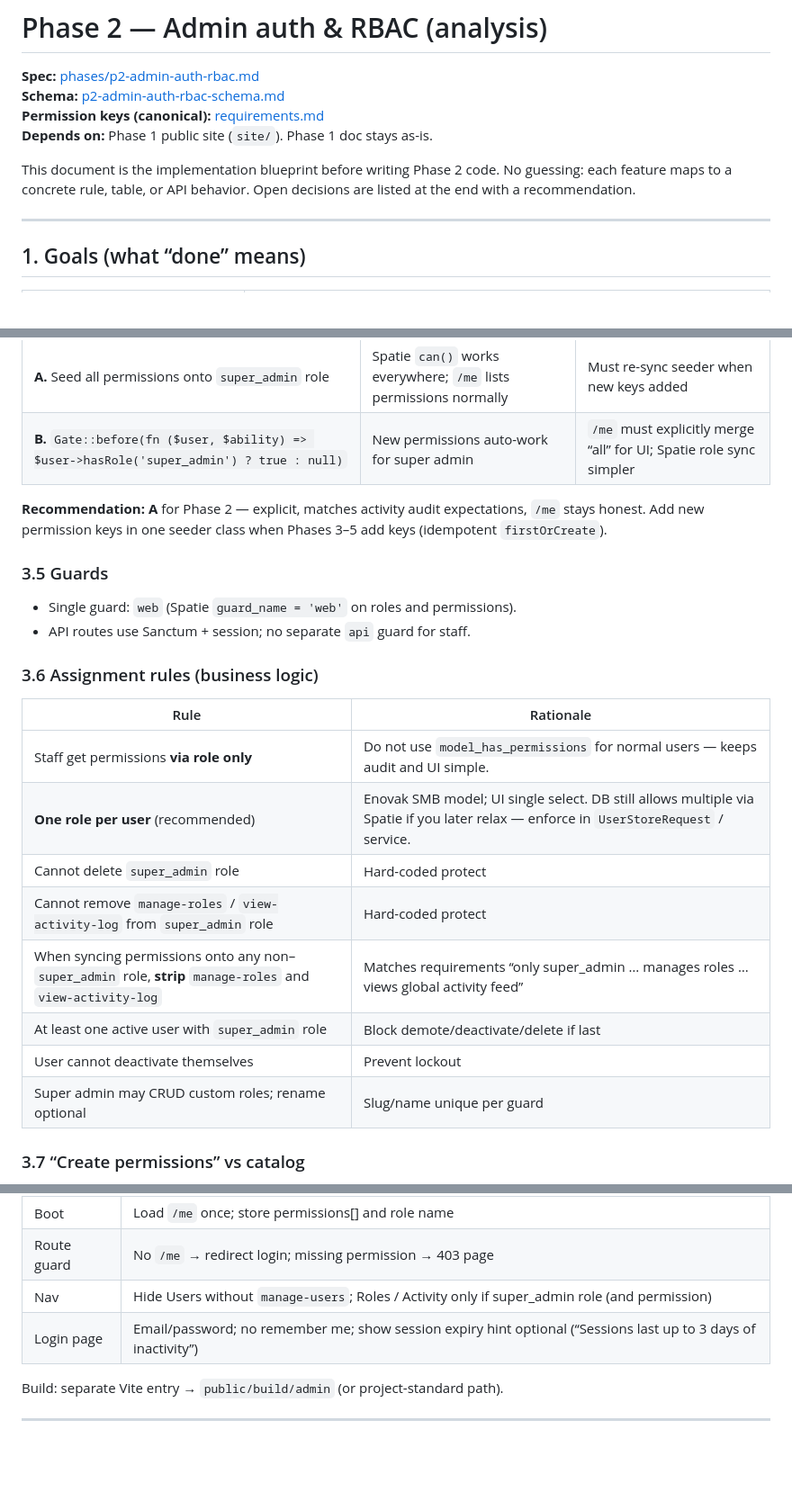
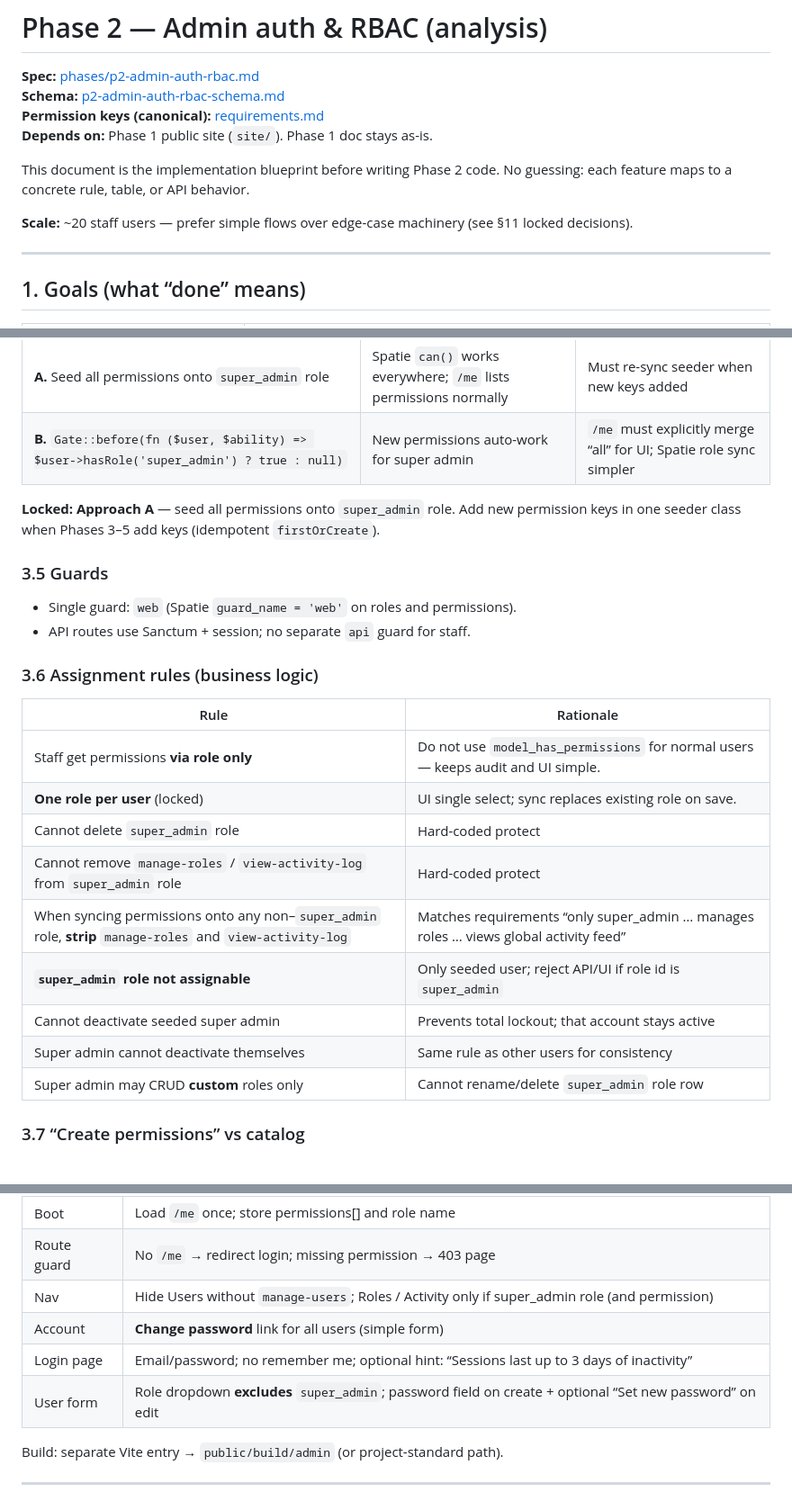
Before and after one commit to nahidnstu12/anntech-v2, a Markdown page: docs/p2-admin-auth-rbac-analysis.md, 3 parts joined by grey strips. Shown at 90% size. Rendered like a GitHub page; blank space fills up the shorter version.

```diff
--- a/docs/p2-admin-auth-rbac-analysis.md
+++ b/docs/p2-admin-auth-rbac-analysis.md
@@ -5,7 +5,9 @@
 **Permission keys (canonical):** [requirements.md](./requirements.md#roles--permissions-target)
 **Depends on:** Phase 1 public site (`site/`). Phase 1 doc stays as-is.
 
-This document is the implementation blueprint before writing Phase 2 code. No guessing: each feature maps to a concrete rule, table, or API behavior. Open decisions are listed at the end with a recommendation.
+This document is the implementation blueprint before writing Phase 2 code. No guessing: each feature maps to a concrete rule, table, or API behavior.
+
+**Scale:** ~20 staff users — prefer simple flows over edge-case machinery (see §11 locked decisions).
 
 ---
 
@@ -115,7 +117,7 @@ Pick **one** approach (avoid double logic):
 | **A.** Seed all permissions onto `super_admin` role | Spatie `can()` works everywhere; `/me` lists permissions normally | Must re-sync seeder when new keys added |
 | **B.** `Gate::before(fn ($user, $ability) => $user->hasRole('super_admin') ? true : null)` | New permissions auto-work for super admin | `/me` must explicitly merge “all” for UI; Spatie role sync simpler |
 
-**Recommendation:** **A** for Phase 2 — explicit, matches activity audit expectations, `/me` stays honest. Add new permission keys in one seeder class when Phases 3–5 add keys (idempotent `firstOrCreate`).
+**Locked:** **Approach A** — seed all permissions onto `super_admin` role. Add new permission keys in one seeder class when Phases 3–5 add keys (idempotent `firstOrCreate`).
 
 ### 3.5 Guards
 
@@ -127,13 +129,14 @@ Pick **one** approach (avoid double logic):
 | Rule | Rationale |
 | --- | --- |
 | Staff get permissions **via role only** | Do not use `model_has_permissions` for normal users — keeps audit and UI simple. |
-| **One role per user** (recommended) | Enovak SMB model; UI single select. DB still allows multiple via Spatie if you later relax — enforce in `UserStoreRequest` / service. |
+| **One role per user** (locked) | UI single select; sync replaces existing role on save. |
 | Cannot delete `super_admin` role | Hard-coded protect |
 | Cannot remove `manage-roles` / `view-activity-log` from `super_admin` role | Hard-coded protect |
 | When syncing permissions onto any non–`super_admin` role, **strip** `manage-roles` and `view-activity-log` | Matches requirements “only super_admin … manages roles … views global activity feed” |
-| At least one active user with `super_admin` role | Block demote/deactivate/delete if last |
-| User cannot deactivate themselves | Prevent lockout |
-| Super admin may CRUD custom roles; rename optional | Slug/name unique per guard |
+| **`super_admin` role not assignable** | Only seeded user; reject API/UI if role id is `super_admin` |
+| Cannot deactivate seeded super admin | Prevents total lockout; that account stays active |
+| Super admin cannot deactivate themselves | Same rule as other users for consistency |
+| Super admin may CRUD **custom** roles only | Cannot rename/delete `super_admin` role row |
 
 ### 3.7 “Create permissions” vs catalog
 
@@ -237,7 +250,9 @@ Matches phase spec tree under `resources/js/admin/`.
 | Boot | Load `/me` once; store permissions[] and role name |
 | Route guard | No `/me` → redirect login; missing permission → 403 page |
 | Nav | Hide Users without `manage-users`; Roles / Activity only if super_admin role (and permission) |
-| Login page | Email/password; no remember me; show session expiry hint optional (“Sessions last up to 3 days of inactivity”) |
+| Account | **Change password** link for all users (simple form) |
+| Login page | Email/password; no remember me; optional hint: “Sessions last up to 3 days of inactivity” |
+| User form | Role dropdown **excludes** `super_admin`; password field on create + optional “Set new password” on edit |
 
 Build: separate Vite entry → `public/build/admin` (or project-standard path).
 
```
Also changed, not shown: other parts of docs/p2-admin-auth-rbac-analysis.md (+36 -25 lines), docs/p2-admin-auth-rbac-schema.md (+2 -2 lines), phases/p2-admin-auth-rbac.md (+6 -3 lines).
